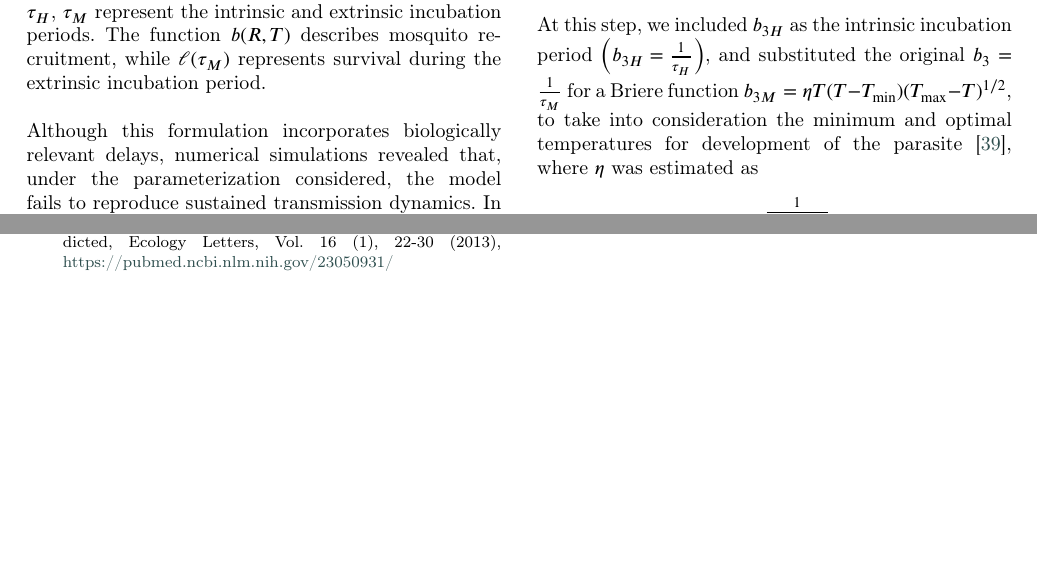
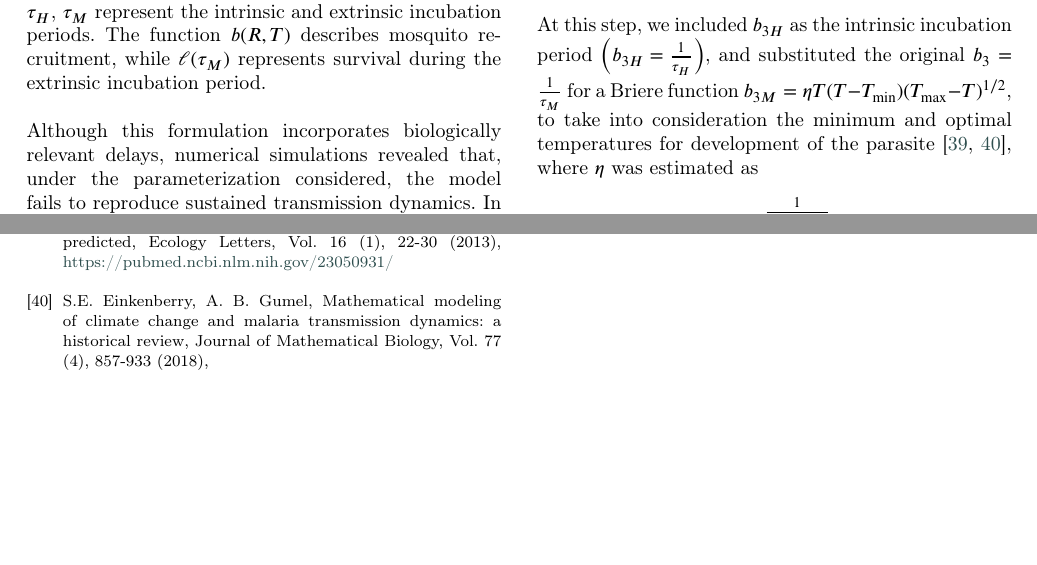
Before and after one commit to RaphaLevy/Study_on_malaria_dynamics_v2, a LaTeX paper (paper/cas-dc-article.tex): two parts of pages 2 and 10 of 13, joined at a grey line, cut so that both start at the same text, the shorter picture padded with empty space. Compiled offline with pdfLaTeX; a LaTeX package or settings file that is missing is left out.

Commit message:
Adds another reference on Briere formula (Review paper from A.B. Gumel)

```diff
--- a/paper/cas-dc-article.tex
+++ b/paper/cas-dc-article.tex
@@ -267,7 +267,7 @@ are extended to include an exposed class $E_H$, and recovered individuals lose i
 \\\\
 At this step, we included $b_{3H}$ as the intrinsic incubation period $\left(b_{3H}=\frac{1}{\tau_H}\right)$, and substituted the original $b_3=\frac{1}{\tau_M}$
 for a Briere function $b_{3M} = \eta T (T-T_{\min})(T_{\max}-T)^{1/2}$, to take into consideration the minimum and optimal temperatures for development of
-the parasite \cite{brierre_function_development_rate}, where $\eta$ was estimated as
+the parasite \cite{brierre_function_development_rate, ab_gumel_malaria_review}, where $\eta$ was estimated as
 $$\eta:=\frac{\frac{1}{\tau_M(T_{\text{opt}})}}{T_{\text{opt}}(T_{\text{opt}}-T_{\min})(T_{\max}-T_{\text{opt}})^{1/2}}$$
 The model is then given by:
 \begin{subequations}\label{eq:system}
@@ -929,6 +929,9 @@ East Zone of Manaus, Amazon, South American Journal of Basic Education, Technica
 \\
 %39
 \bibitem{brierre_function_development_rate} E. A. Mordecai et al, Optimal temperature for malaria transmission is dramatically lower than previously predicted, Ecology Letters, Vol. 16 (1), 22-30 (2013), \href{https://pubmed.ncbi.nlm.nih.gov/23050931/}{https://pubmed.ncbi.nlm.nih.gov/23050931/}
+\\
+%40
+\bibitem{ab_gumel_malaria_review} S.E. Einkenberry, A. B. Gumel, Mathematical modeling of climate change and malaria transmission dynamics: a historical review, Journal of Mathematical Biology, Vol. 77 (4), 857-933 (2018), \href{}{}
 \end{thebibliography}
 
 \clearpage
```
Also changed, not shown: paper/cas-dc-article.pdf, 3 other files.
